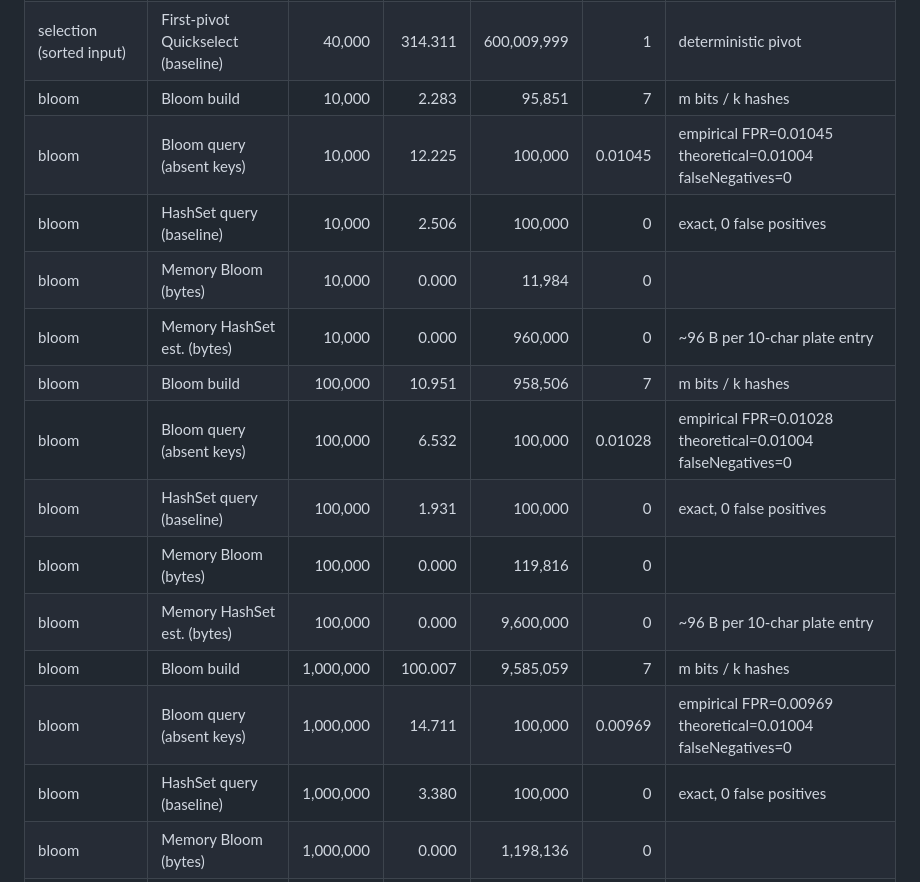
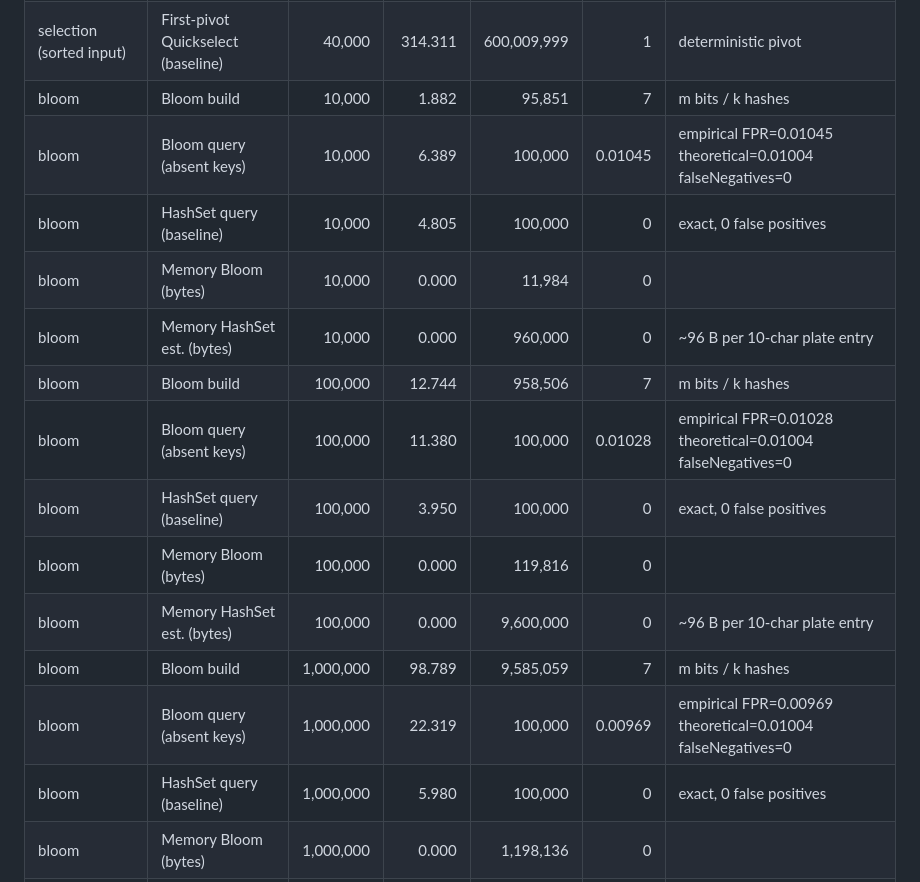
Before and after one commit to makchd9/ChargeFlow, a Markdown page: benchmarks/results.md, the part around the change. Drawn GitHub-style.

```diff
--- a/benchmarks/results.md
+++ b/benchmarks/results.md
@@ -49,19 +49,19 @@ Median of 5 timed runs after 2 warm-ups. `work` = arc scans (flow), comparisons
 | selection (sorted input) | Randomized Quickselect | 40,000 | 0.317 | 235,593 | 1 | k=n/2 |
 | selection (sorted input) | Sort then index (baseline) | 40,000 | 0.155 | 611,508 | 1 | Arrays.sort dual-pivot quicksort |
 | selection (sorted input) | First-pivot Quickselect (baseline) | 40,000 | 314.311 | 600,009,999 | 1 | deterministic pivot |
-| bloom | Bloom build | 10,000 | 2.283 | 95,851 | 7 | m bits / k hashes |
-| bloom | Bloom query (absent keys) | 10,000 | 12.225 | 100,000 | 0.01045 | empirical FPR=0.01045 theoretical=0.01004 falseNegatives=0 |
-| bloom | HashSet query (baseline) | 10,000 | 2.506 | 100,000 | 0 | exact, 0 false positives |
+| bloom | Bloom build | 10,000 | 1.882 | 95,851 | 7 | m bits / k hashes |
+| bloom | Bloom query (absent keys) | 10,000 | 6.389 | 100,000 | 0.01045 | empirical FPR=0.01045 theoretical=0.01004 falseNegatives=0 |
+| bloom | HashSet query (baseline) | 10,000 | 4.805 | 100,000 | 0 | exact, 0 false positives |
 | bloom | Memory Bloom (bytes) | 10,000 | 0.000 | 11,984 | 0 |  |
 | bloom | Memory HashSet est. (bytes) | 10,000 | 0.000 | 960,000 | 0 | ~96 B per 10-char plate entry |
-| bloom | Bloom build | 100,000 | 10.951 | 958,506 | 7 | m bits / k hashes |
-| bloom | Bloom query (absent keys) | 100,000 | 6.532 | 100,000 | 0.01028 | empirical FPR=0.01028 theoretical=0.01004 falseNegatives=0 |
-| bloom | HashSet query (baseline) | 100,000 | 1.931 | 100,000 | 0 | exact, 0 false positives |
+| bloom | Bloom build | 100,000 | 12.744 | 958,506 | 7 | m bits / k hashes |
+| bloom | Bloom query (absent keys) | 100,000 | 11.380 | 100,000 | 0.01028 | empirical FPR=0.01028 theoretical=0.01004 falseNegatives=0 |
+| bloom | HashSet query (baseline) | 100,000 | 3.950 | 100,000 | 0 | exact, 0 false positives |
 | bloom | Memory Bloom (bytes) | 100,000 | 0.000 | 119,816 | 0 |  |
 | bloom | Memory HashSet est. (bytes) | 100,000 | 0.000 | 9,600,000 | 0 | ~96 B per 10-char plate entry |
-| bloom | Bloom build | 1,000,000 | 100.007 | 9,585,059 | 7 | m bits / k hashes |
-| bloom | Bloom query (absent keys) | 1,000,000 | 14.711 | 100,000 | 0.00969 | empirical FPR=0.00969 theoretical=0.01004 falseNegatives=0 |
-| bloom | HashSet query (baseline) | 1,000,000 | 3.380 | 100,000 | 0 | exact, 0 false positives |
+| bloom | Bloom build | 1,000,000 | 98.789 | 9,585,059 | 7 | m bits / k hashes |
+| bloom | Bloom query (absent keys) | 1,000,000 | 22.319 | 100,000 | 0.00969 | empirical FPR=0.00969 theoretical=0.01004 falseNegatives=0 |
+| bloom | HashSet query (baseline) | 1,000,000 | 5.980 | 100,000 | 0 | exact, 0 false positives |
 | bloom | Memory Bloom (bytes) | 1,000,000 | 0.000 | 1,198,136 | 0 |  |
 | bloom | Memory HashSet est. (bytes) | 1,000,000 | 0.000 | 96,000,000 | 0 | ~96 B per 10-char plate entry |
 | bloom-fpr | target 0.1 | 100,000 | 0.000 | 0 | 0.10101 | m=479253 k=3 bits/key=4.79 |
```
Also changed, not shown: docs/DEMO_EVIDENCE.md (+4 -4 lines), docs/REPORT.md (+1 -1 lines), docs/img/evidence/bench_flow.png (deleted), docs/img/evidence/mac_bench.jpg (added), docs/img/evidence/mac_plan.jpg, docs/img/evidence/mac_results.jpg, 6 other files.
